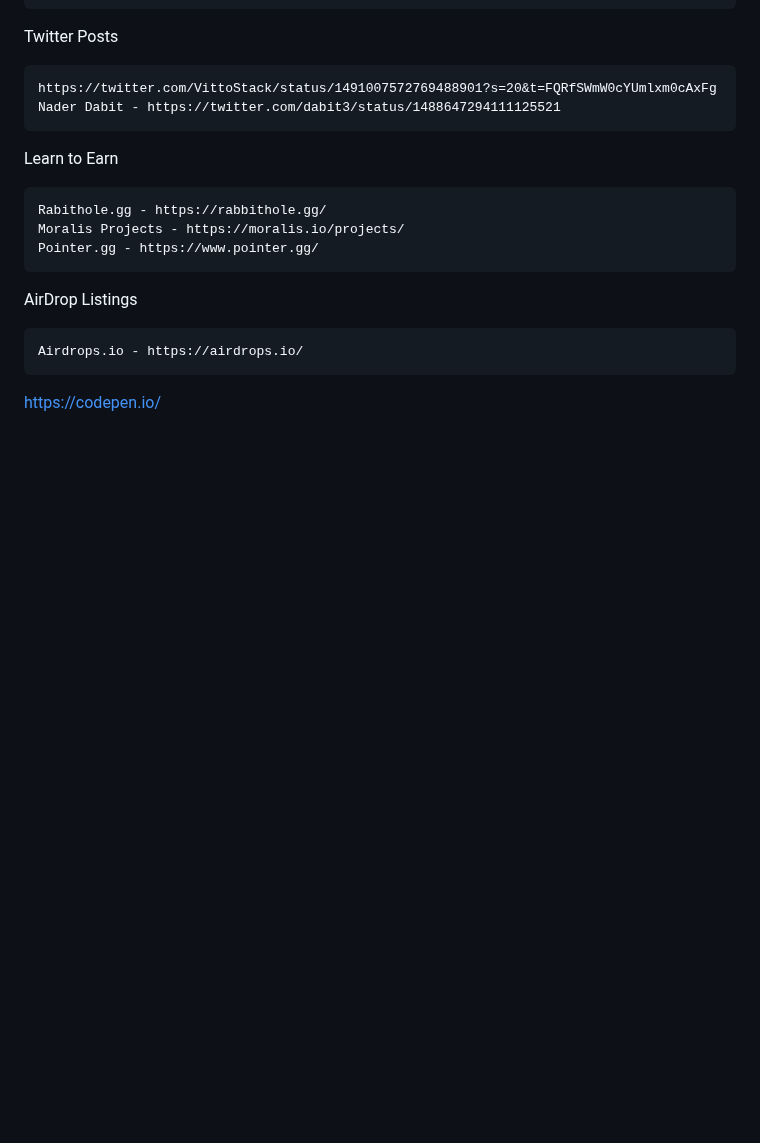
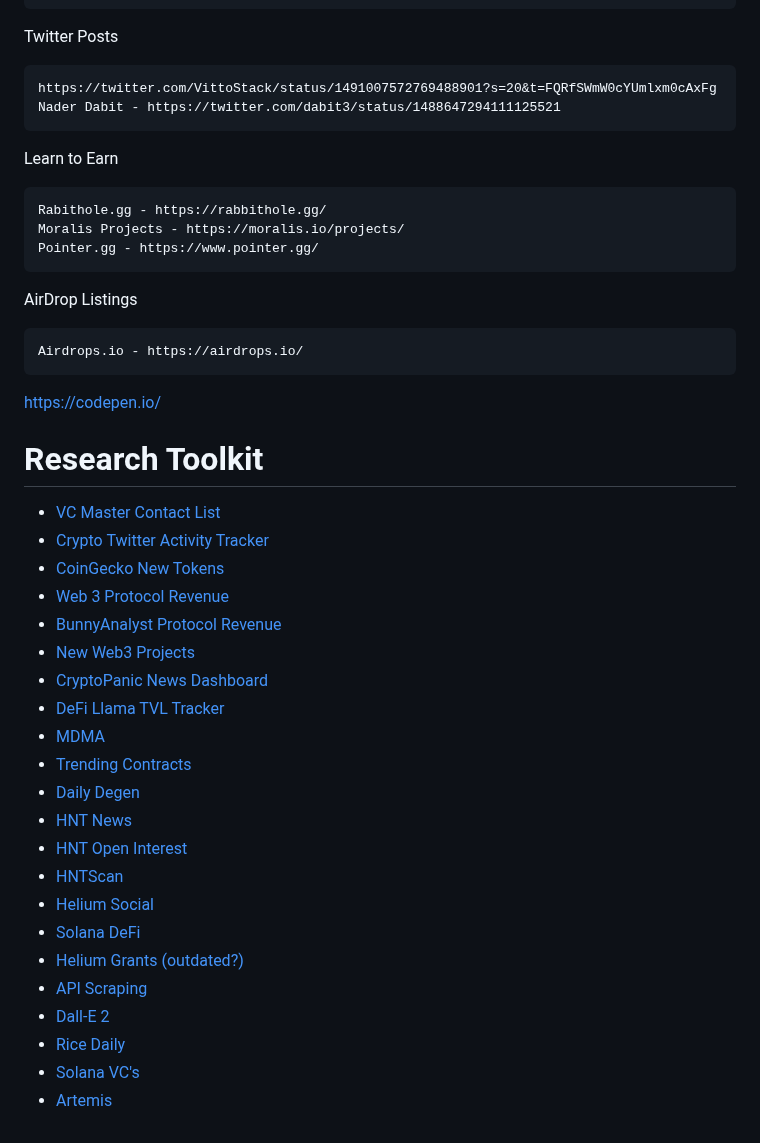
Before and after one commit to meta-light/backups, a Markdown page: knowledge-bases/textbook.md, the part around the change. Rendered like a GitHub page; blank space fills up the shorter version.

```diff
--- a/knowledge-bases/textbook.md
+++ b/knowledge-bases/textbook.md
@@ -420,3 +420,28 @@ AirDrop Listings
 
 
 https://codepen.io/
+
+
+# Research Toolkit
+* [VC Master Contact List](https://docs.google.com/spreadsheets/d/1oPq7dt6hsntvmAhgPc8H0pcbUnbi7V6kX-FIOOVmlOk/edit#gid=0)
+* [Crypto Twitter Activity Tracker](https://www.theblock.co/data/alternative-crypto-metrics/social)
+* [CoinGecko New Tokens](https://www.coingecko.com/en/new-cryptocurrencies)
+* [Web 3 Protocol Revenue](https://web3index.org/)
+* [BunnyAnalyst Protocol Revenue](https://www.bunnyanalyst.com/)
+* [New Web3 Projects](https://web3alerts.app/projects)
+* [CryptoPanic News Dashboard](https://cryptopanic.com/)
+* [DeFi Llama TVL Tracker](https://defillama.com/)
+* [MDMA](https://bit.ly/0xdq-mdma)
+* [Trending Contracts](https://dune.com/niftytable/trending-contracts)
+* [Daily Degen](https://thedailydegen.substack.com/)
+* [HNT News](https://cryptopanic.com/news/helium/)
+* [HNT Open Interest](https://coinalyze.net/helium/open-interest/)
+* [HNTScan](https://www.hntscan.io/)
+* [Helium Social](https://lunarcrush.com/coins/hnt/helium)
+* [Solana DeFi](https://www.hellomoon.io/solana-defi/tokens)
+* [Helium Grants (outdated?)](https://heliumfoundation.notion.site/The-Helium-Grant-Program-18a0484cf8a1494bae9eb3497b77a3cf)
+* [API Scraping](https://console.apify.com)
+* [Dall-E 2](https://openai.com/dall-e-2/)
+* [Rice Daily](https://literate-sweatshirt-8cc.notion.site/be65a66f8d6242d28ec5b908942853ad?v=31ed307a001f4edd9f5b8427d1402b96)
+* [Solana VC's](https://build.superteam.fun/vcs-and-funds)
+* [Artemis](https://app.artemis.xyz/dashboard)
```
